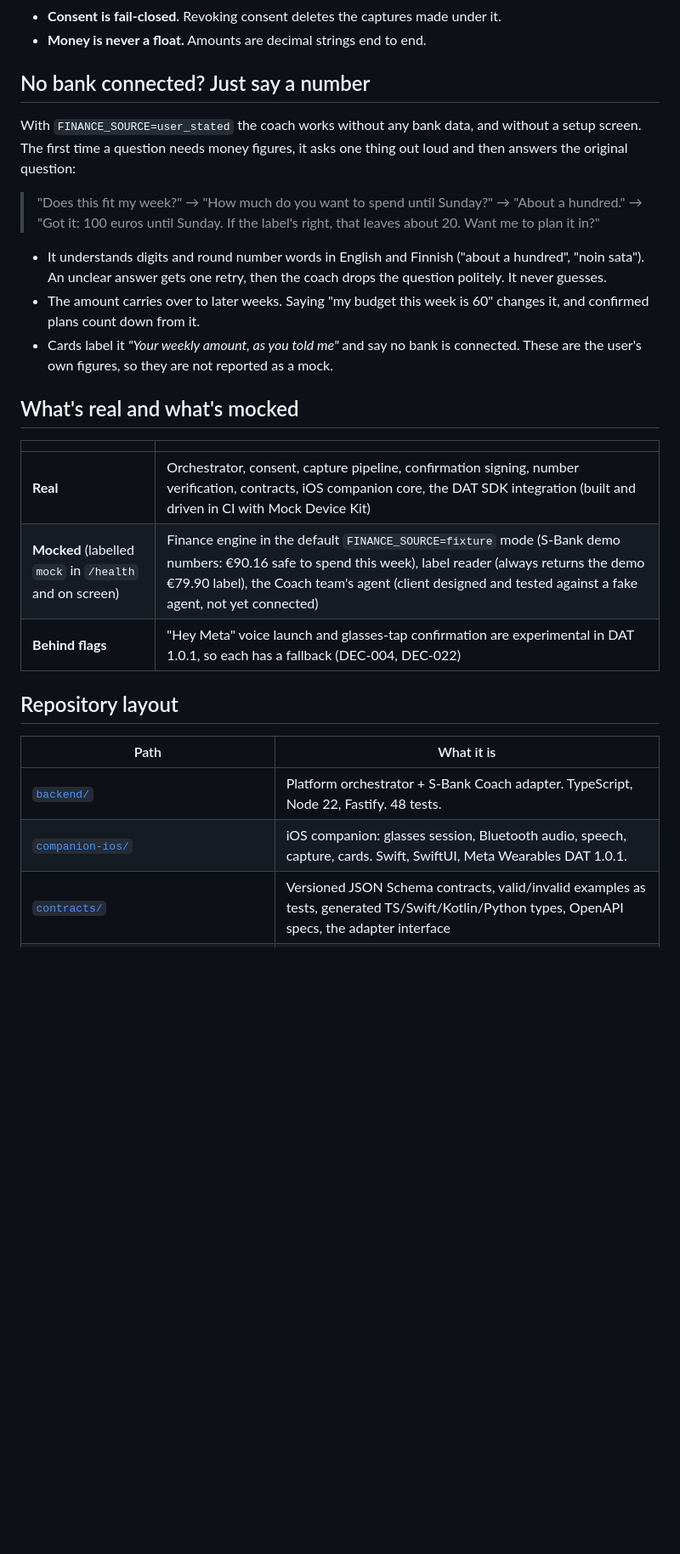
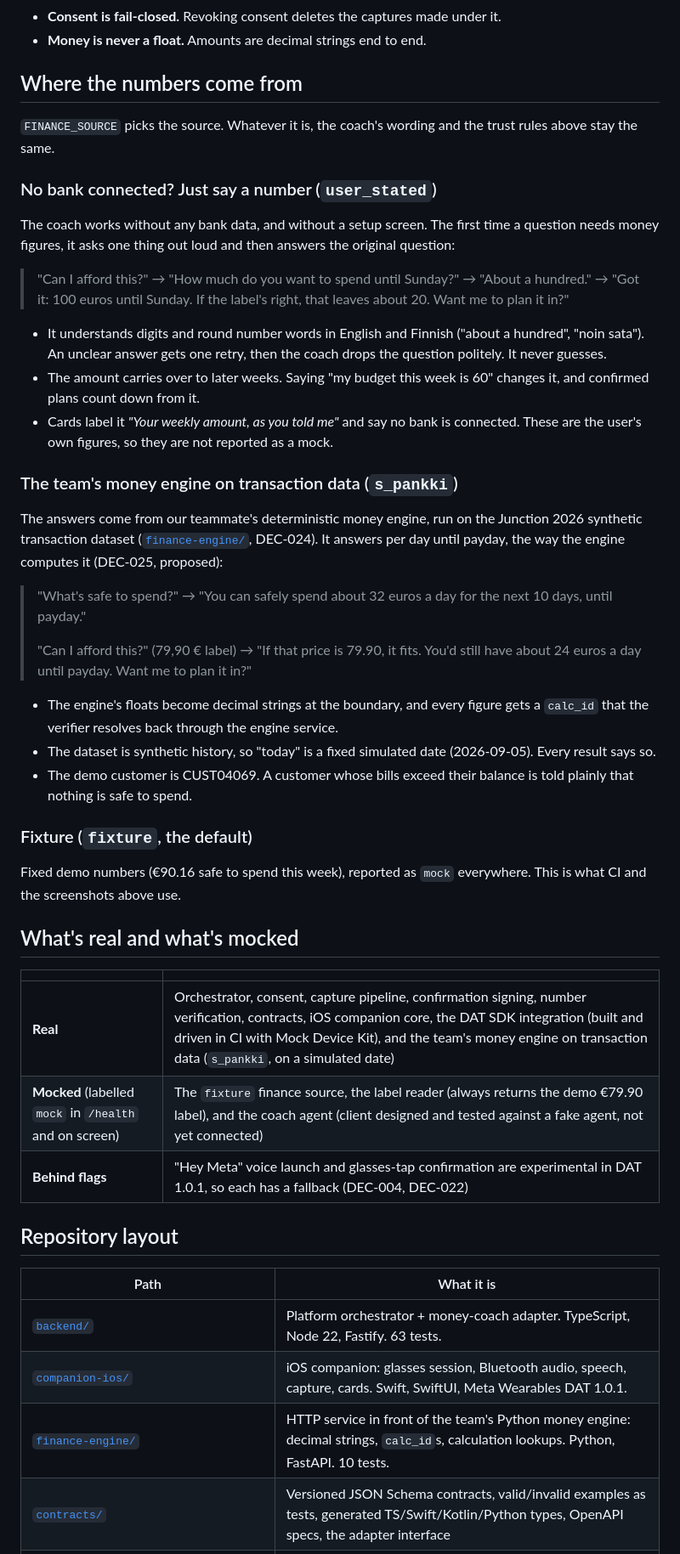
Before and after one commit to kqtiiv/Junction-2026, a Markdown page: README.md, the part around one of its changes. Shown at 85% size. Drawn GitHub-style; blank space fills up the shorter version.

```diff
--- a/README.md
+++ b/README.md
@@ -33,29 +33,50 @@ The dark strip at the top (`glasses: mock · mode: glasses · seq …`) is the d
 - **Consent is fail-closed.** Revoking consent deletes the captures made under it.
 - **Money is never a float.** Amounts are decimal strings end to end.
 
-## No bank connected? Just say a number
+## Where the numbers come from
 
-With `FINANCE_SOURCE=user_stated` the coach works without any bank data, and without a setup screen. The first time a question needs money figures, it asks one thing out loud and then answers the original question:
+`FINANCE_SOURCE` picks the source. Whatever it is, the coach's wording and the trust rules above stay the same.
 
-> "Does this fit my week?" → "How much do you want to spend until Sunday?" → "About a hundred." → "Got it: 100 euros until Sunday. If the label's right, that leaves about 20. Want me to plan it in?"
+### No bank connected? Just say a number (`user_stated`)
+
+The coach works without any bank data, and without a setup screen. The first time a question needs money figures, it asks one thing out loud and then answers the original question:
+
+> "Can I afford this?" → "How much do you want to spend until Sunday?" → "About a hundred." → "Got it: 100 euros until Sunday. If the label's right, that leaves about 20. Want me to plan it in?"
 
 - It understands digits and round number words in English and Finnish ("about a hundred", "noin sata"). An unclear answer gets one retry, then the coach drops the question politely. It never guesses.
 - The amount carries over to later weeks. Saying "my budget this week is 60" changes it, and confirmed plans count down from it.
 - Cards label it *"Your weekly amount, as you told me"* and say no bank is connected. These are the user's own figures, so they are not reported as a mock.
 
+### The team's money engine on transaction data (`s_pankki`)
+
+The answers come from our teammate's deterministic money engine, run on the Junction 2026 synthetic transaction dataset ([`finance-engine/`](finance-engine/README.md), DEC-024). It answers per day until payday, the way the engine computes it (DEC-025, proposed):
+
+> "What's safe to spend?" → "You can safely spend about 32 euros a day for the next 10 days, until payday."
+>
+> "Can I afford this?" (79,90 € label) → "If that price is 79.90, it fits. You'd still have about 24 euros a day until payday. Want me to plan it in?"
+
+- The engine's floats become decimal strings at the boundary, and every figure gets a `calc_id` that the verifier resolves back through the engine service.
+- The dataset is synthetic history, so "today" is a fixed simulated date (2026-09-05). Every result says so.
+- The demo customer is CUST04069. A customer whose bills exceed their balance is told plainly that nothing is safe to spend.
+
+### Fixture (`fixture`, the default)
+
+Fixed demo numbers (€90.16 safe to spend this week), reported as `mock` everywhere. This is what CI and the screenshots above use.
+
 ## What's real and what's mocked
 
 | | |
 |---|---|
-| **Real** | Orchestrator, consent, capture pipeline, confirmation signing, number verification, contracts, iOS companion core, the DAT SDK integration (built and driven in CI with Mock Device Kit) |
-| **Mocked** (labelled `mock` in `/health` and on screen) | Finance engine in the default `FINANCE_SOURCE=fixture` mode (S-Bank demo numbers: €90.16 safe to spend this week), label reader (always returns the demo €79.90 label), the Coach team's agent (client designed and tested against a fake agent, not yet connected) |
+| **Real** | Orchestrator, consent, capture pipeline, confirmation signing, number verification, contracts, iOS companion core, the DAT SDK integration (built and driven in CI with Mock Device Kit), and the team's money engine on transaction data (`s_pankki`, on a simulated date) |
+| **Mocked** (labelled `mock` in `/health` and on screen) | The `fixture` finance source, the label reader (always returns the demo €79.90 label), and the coach agent (client designed and tested against a fake agent, not yet connected) |
 | **Behind flags** | "Hey Meta" voice launch and glasses-tap confirmation are experimental in DAT 1.0.1, so each has a fallback (DEC-004, DEC-022) |
 
 ## Repository layout
 
 | Path | What it is |
 |---|---|
-| [`backend/`](backend/README.md) | Platform orchestrator + S-Bank Coach adapter. TypeScript, Node 22, Fastify. 48 tests. |
+| [`backend/`](backend/README.md) | Platform orchestrator + money-coach adapter. TypeScript, Node 22, Fastify. 63 tests. |
 | [`companion-ios/`](companion-ios/README.md) | iOS companion: glasses session, Bluetooth audio, speech, capture, cards. Swift, SwiftUI, Meta Wearables DAT 1.0.1. |
+| [`finance-engine/`](finance-engine/README.md) | HTTP service in front of the team's Python money engine: decimal strings, `calc_id`s, calculation lookups. Python, FastAPI. 10 tests. |
 | [`contracts/`](contracts/README.md) | Versioned JSON Schema contracts, valid/invalid examples as tests, generated TS/Swift/Kotlin/Python types, OpenAPI specs, the adapter interface |
 | [`docs/ARCHITECTURE.md`](docs/ARCHITECTURE.md) | Platform architecture |
```
Also changed, not shown: other parts of README.md (+12 -11 lines), docs/submission.md (+21 -20 lines), docs/images/1-consent.png, docs/images/2-answer-and-proposal.png, docs/images/3-confirmed.png.
